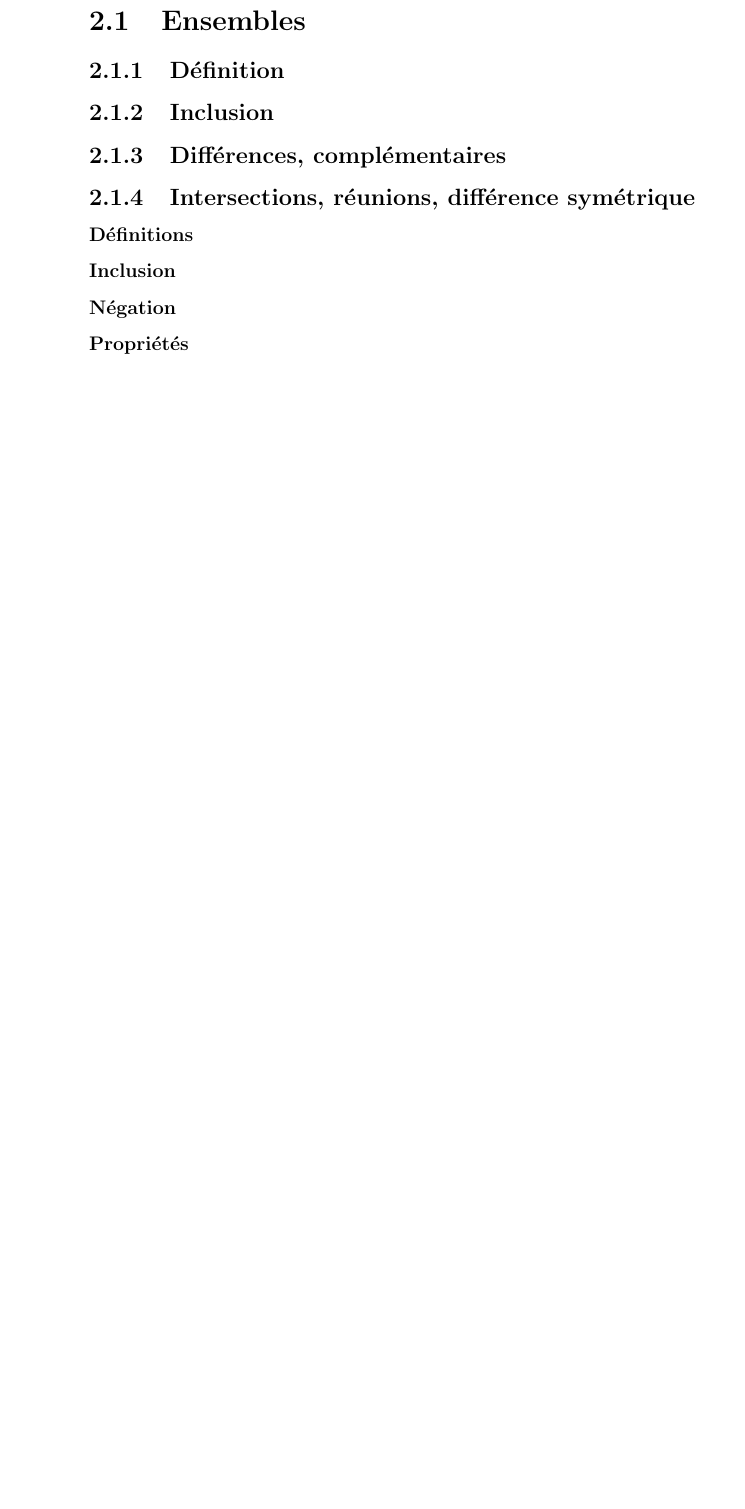
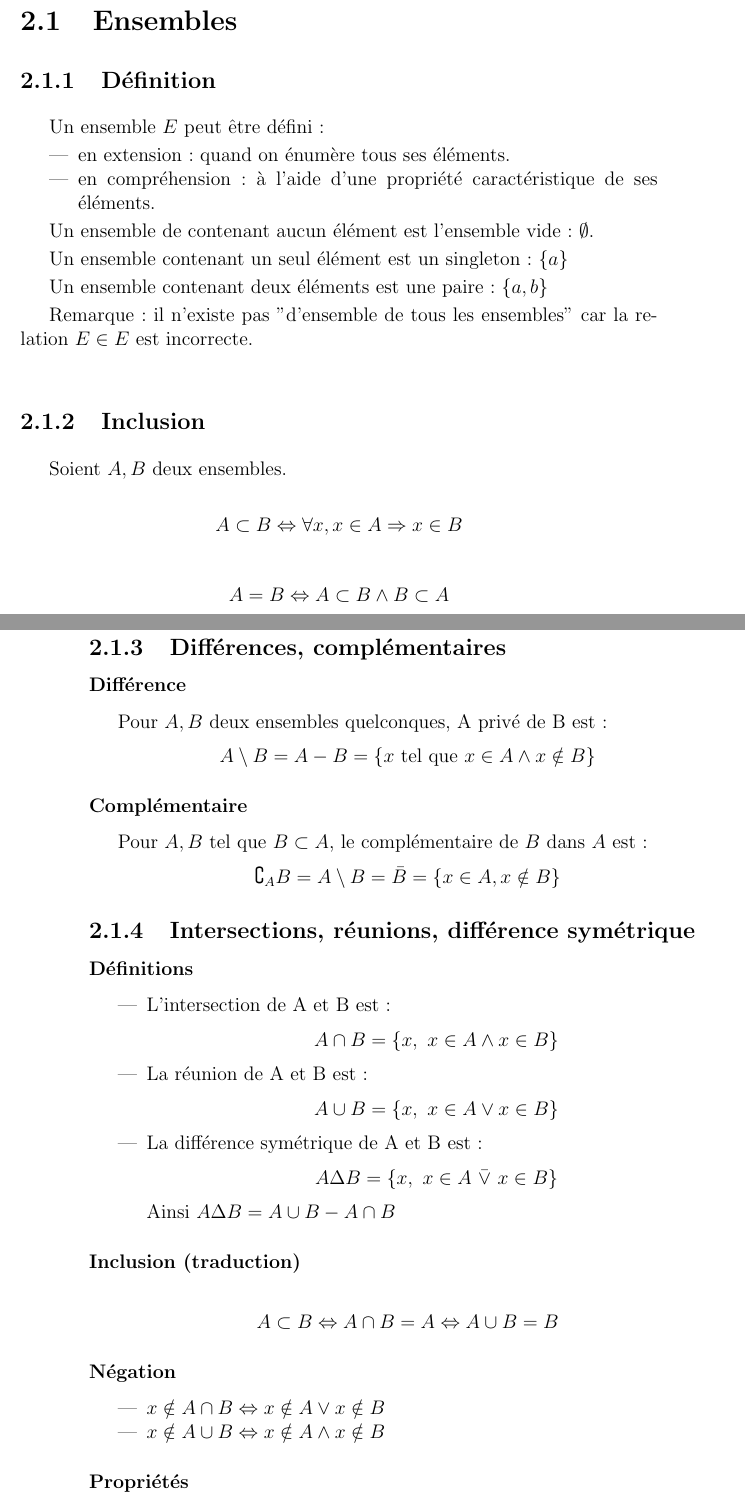
Before and after one commit to Aaacooo/cours-maths, a LaTeX book (Théorie générale.tex): part of page 16 of 16 before the commit and two parts of pages 15 and 16 of 18 after it, the two joined at a grey line, cut so that both start at the same text, the shorter picture padded with empty space. Compiled offline with pdfLaTeX.

Commit message:
ensembles et relations
théorie générale

```diff
--- a/Théorie générale.tex
+++ b/Théorie générale.tex
@@ -316,10 +316,45 @@ Penser à une démonstration \underline{par récurrence} (cf Arithmétique, chap
 \chapter{Ensembles, applications relations}
 	\section{Ensembles}
 		\subsection{Définition}
+		Un ensemble $E$ peut être défini : \begin{itemize}
+			\item en extension : quand on énumère tous ses éléments.
+			\item en compréhension : à l'aide d'une propriété caractéristique de ses éléments.
+		\end{itemize}
+
+		Un ensemble de contenant aucun élément est l'ensemble vide : $\emptyset$.
+
+		Un ensemble contenant un seul élément est un singleton : $\left\{a\right\}$
+
+		Un ensemble contenant deux éléments est une paire : $\left\{a,b\right\}$
+
+		Remarque :  il n'existe pas "d'ensemble de tous les ensembles" car la relation $E\in E $ est incorrecte.
+
 		\subsection{Inclusion}
+			Soient $A,B$ deux ensembles.
+			\[A \subset B \Leftrightarrow \forall x, x \in A \Rightarrow x \in B\]
+			\[A = B \Leftrightarrow A \subset B \wedge B \subset A \]
+
 		\subsection{Différences, complémentaires}
+
+			\subsubsection{Différence}
+			Pour $A,B$ deux ensembles quelconques, A privé de B est :
+				\[A \setminus B = A-B = \left\{x \mbox{ tel que } x \in A \wedge x \notin B\right\}\]
+			\subsubsection{Complémentaire}
+			Pour $A,B$ tel que $B \subset A$, le complémentaire de $B$ dans $A$ est :
+				\[\complement_A B = A \setminus B = \bar{B} = \left\{x \in A, x\notin B  \right\}\]
 		\subsection{Intersections, réunions, différence symétrique}
 			\subsubsection{Définitions}
-			\subsubsection{Inclusion}
+				\begin{itemize}
+					\item L'intersection de A et B est : \[A \cap B = \left\{x, \ x \in A \wedge x \in B\right\}\]
+					\item La réunion de A et B est: \[A \cup B = \left\{x,\ x \in A \vee x \in B\right\}\]
+					\item  La différence symétrique de A et B est : \[A \Delta B =\left\{x,\ x \in A \ \bar{\vee} \ x \in B\right\} \]
+					Ainsi $A \Delta B  = A \cup B - A\cap B$
+				\end{itemize}
+			\subsubsection{Inclusion (traduction)}
+			\[A \subset B \Leftrightarrow A \cap B = A \Leftrightarrow A \cup B = B\]
 			\subsubsection{Négation}
+			\begin{itemize}
+				\item $x \notin A \cap B \Leftrightarrow x \notin A \vee x \notin B$
+				\item  $x \notin A \cup B \Leftrightarrow x\notin A \wedge x \notin B$
+			\end{itemize}
 			\subsubsection{Propriétés}
```
Also changed, not shown: Arithmétique.pdf, Théorie générale.pdf, Théorie générale.tex (7 more changed lines), 8 other files.
